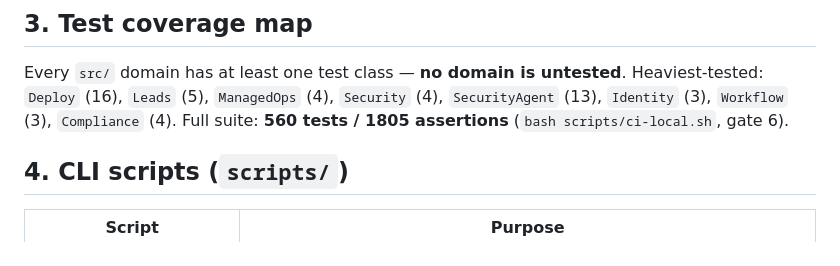
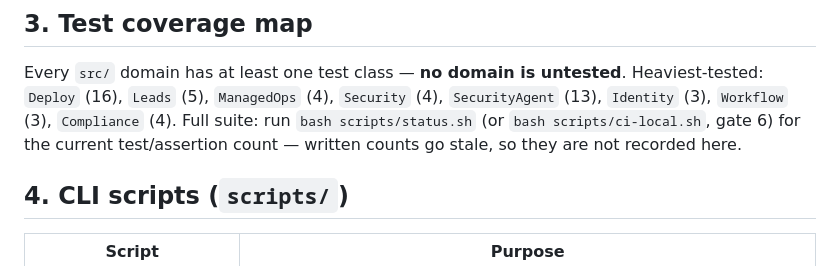
Before and after one commit to todyeag6/ai-workspace, a Markdown page: docs/SITEMAP_CODEMAP.md, the part around the change. Rendered like a GitHub page.

```diff
--- a/docs/SITEMAP_CODEMAP.md
+++ b/docs/SITEMAP_CODEMAP.md
@@ -47,7 +47,7 @@ Format: `Domain | src files | test files`
 Every `src/` domain has at least one test class — **no domain is untested**.
 Heaviest-tested: `Deploy` (16), `Leads` (5), `ManagedOps` (4), `Security` (4),
 `SecurityAgent` (13), `Identity` (3), `Workflow` (3), `Compliance` (4).
-Full suite: **560 tests / 1805 assertions** (`bash scripts/ci-local.sh`, gate 6).
+Full suite: run `bash scripts/status.sh` (or `bash scripts/ci-local.sh`, gate 6) for the current test/assertion count — written counts go stale, so they are not recorded here.
 
 ## 4. CLI scripts (`scripts/`)
 | Script | Purpose |
```
Also changed, not shown: docs/SESSION_HANDOFF_P1T14.md (added, +75 -0 lines).
